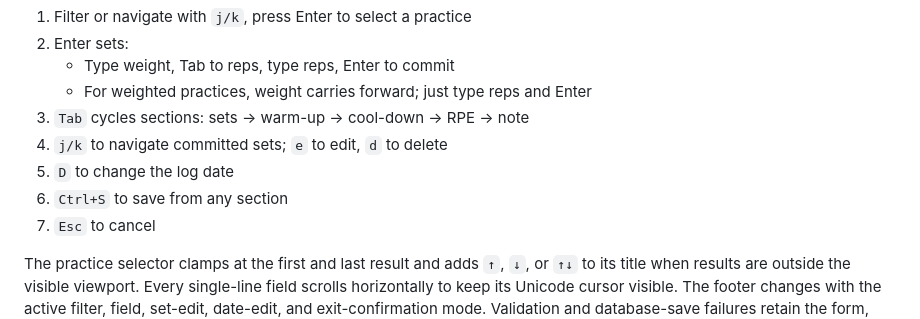
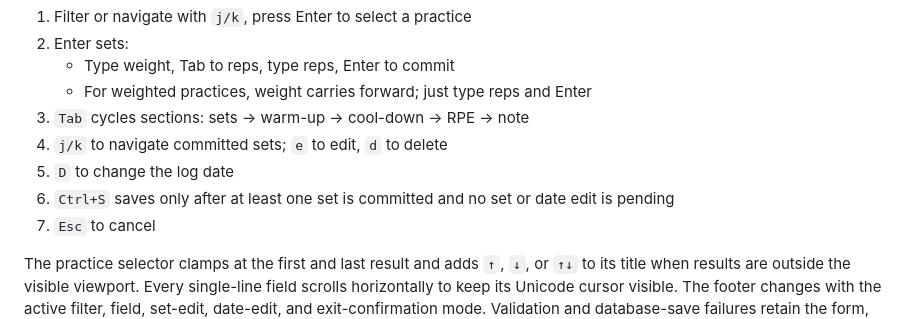
Before and after one commit to jhou1/iron, a Markdown page: README.md, the part around the change. GitHub-like rendering.

```diff
--- a/README.md
+++ b/README.md
@@ -83,7 +83,7 @@ Press `l` to open the Log Entry screen.
 3. `Tab` cycles sections: sets → warm-up → cool-down → RPE → note
 4. `j/k` to navigate committed sets; `e` to edit, `d` to delete
 5. `D` to change the log date
-6. `Ctrl+S` to save from any section
+6. `Ctrl+S` saves only after at least one set is committed and no set or date edit is pending
 7. `Esc` to cancel
 
 The practice selector clamps at the first and last result and adds `↑`, `↓`, or `↑↓` to its title when results are outside the visible viewport. Every single-line field scrolls horizontally to keep its Unicode cursor visible. The footer changes with the active filter, field, set-edit, date-edit, and exit-confirmation mode. Validation and database-save failures retain the form, cursor, focus, and return destination while showing an error status.
```
Also changed, not shown: README_zh.md (+1 -1 lines), 1 other file.
